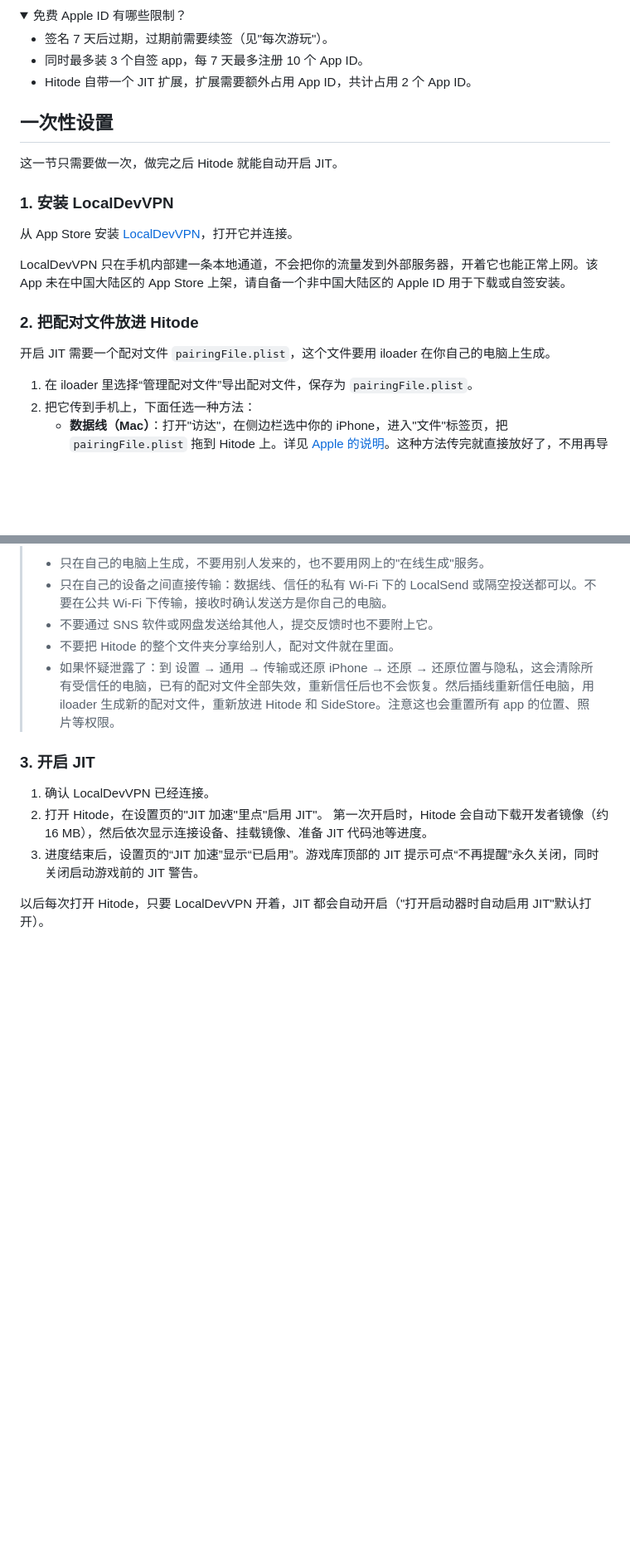
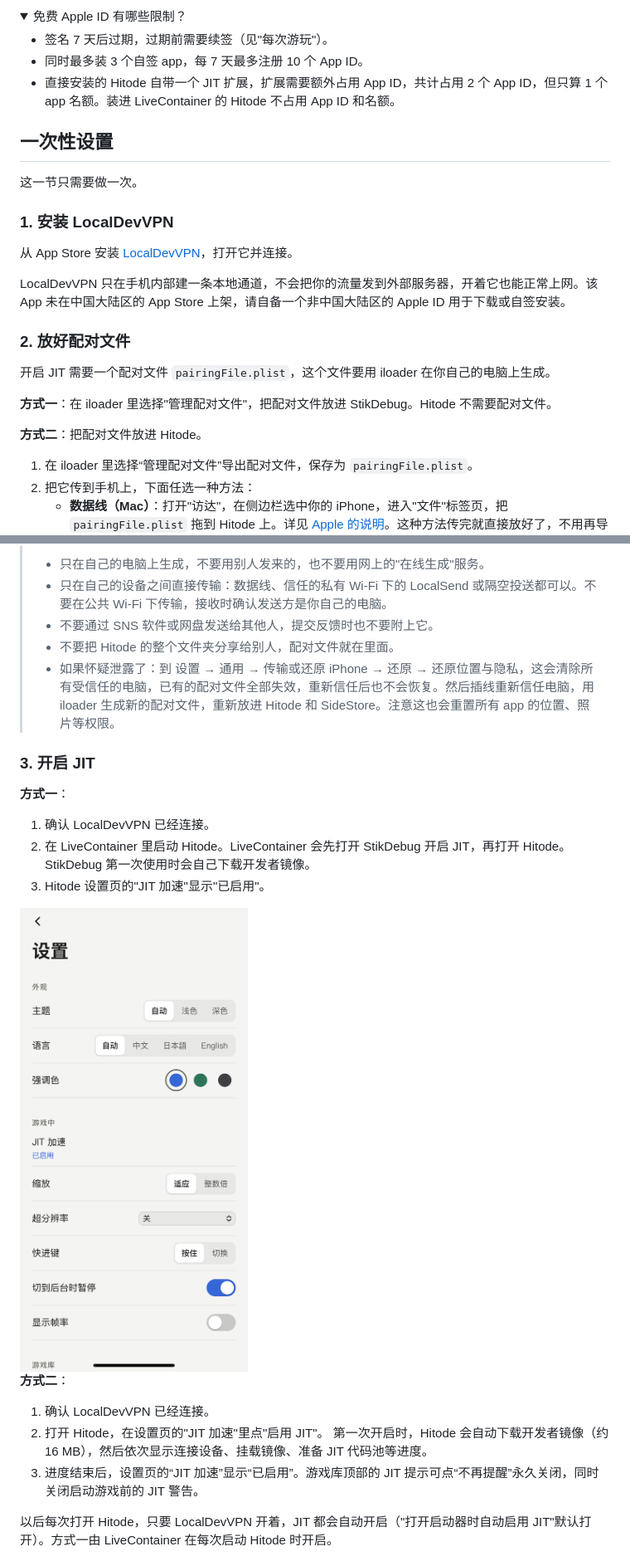
Before and after one commit to hitode-project/hitode, a Markdown page: docs/ios.zh-CN.md, 2 parts joined by grey strips. Shown at 83% size. GitHub-like rendering; pictures changed too: docs/images/ios/settings-jit-livecontainer.png (added); folded sections open; blank space fills up the shorter version.

```diff
--- a/docs/ios.zh-CN.md
+++ b/docs/ios.zh-CN.md
@@ -46,13 +62,13 @@ JIT 需要调试器临时附加到 Hitode 上，而只有开发签名才带这
 
 - 签名 7 天后过期，过期前需要续签（见"每次游玩"）。
 - 同时最多装 3 个自签 app，每 7 天最多注册 10 个 App ID。
-- Hitode 自带一个 JIT 扩展，扩展需要额外占用 App ID，共计占用 2 个 App ID。
+- 直接安装的 Hitode 自带一个 JIT 扩展，扩展需要额外占用 App ID，共计占用 2 个 App ID，但只算 1 个 app 名额。装进 LiveContainer 的 Hitode 不占用 App ID 和名额。
 
 </details>
 
 ## 一次性设置
 
-这一节只需要做一次，做完之后 Hitode 就能自动开启 JIT。
+这一节只需要做一次。
 
 ### 1. 安装 LocalDevVPN
 
@@ -60,9 +76,13 @@ JIT 需要调试器临时附加到 Hitode 上，而只有开发签名才带这
 
 LocalDevVPN 只在手机内部建一条本地通道，不会把你的流量发到外部服务器，开着它也能正常上网。该 App 未在中国大陆区的 App Store 上架，请自备一个非中国大陆区的 Apple ID 用于下载或自签安装。
 
-### 2. 把配对文件放进 Hitode
+### 2. 放好配对文件
 
 开启 JIT 需要一个配对文件 `pairingFile.plist`，这个文件要用 iloader 在你自己的电脑上生成。
+
+**方式一**：在 iloader 里选择"管理配对文件"，把配对文件放进 StikDebug。Hitode 不需要配对文件。
+
+**方式二**：把配对文件放进 Hitode。
 
 1. 在 iloader 里选择“管理配对文件”导出配对文件，保存为 `pairingFile.plist`。
 2. 把它传到手机上，下面任选一种方法：
@@ -85,12 +105,22 @@ LocalDevVPN 只在手机内部建一条本地通道，不会把你的流量发
 
 ### 3. 开启 JIT
 
+**方式一**：
+
+1. 确认 LocalDevVPN 已经连接。
+2. 在 LiveContainer 里启动 Hitode。LiveContainer 会先打开 StikDebug 开启 JIT，再打开 Hitode。StikDebug 第一次使用时会自己下载开发者镜像。
+3. Hitode 设置页的"JIT 加速"显示"已启用"。
+
+<img src="images/ios/settings-jit-livecontainer.png" alt="LiveContainer 中的 Hitode 设置页：JIT 加速显示已启用" width="320">
+
+**方式二**：
+
 1. 确认 LocalDevVPN 已经连接。
 2. 打开 Hitode，在设置页的"JIT 加速"里点"启用 JIT"。
    第一次开启时，Hitode 会自动下载开发者镜像（约 16 MB），然后依次显示连接设备、挂载镜像、准备 JIT 代码池等进度。
 3. 进度结束后，设置页的“JIT 加速”显示“已启用”。游戏库顶部的 JIT 提示可点“不再提醒”永久关闭，同时关闭启动游戏前的 JIT 警告。
 
-以后每次打开 Hitode，只要 LocalDevVPN 开着，JIT 都会自动开启（"打开启动器时自动启用 JIT"默认打开）。
+以后每次打开 Hitode，只要 LocalDevVPN 开着，JIT 都会自动开启（"打开启动器时自动启用 JIT"默认打开）。方式一由 LiveContainer 在每次启动 Hitode 时开启。
 
 <img src="images/ios/settings-jit.png" alt="Hitode 设置页：JIT 加速显示已启用" width="320">
 
```
Also changed, not shown: other parts of docs/ios.zh-CN.md (+33 -15 lines), docs/images/ios/livecontainer-bundle-id.png (added).
